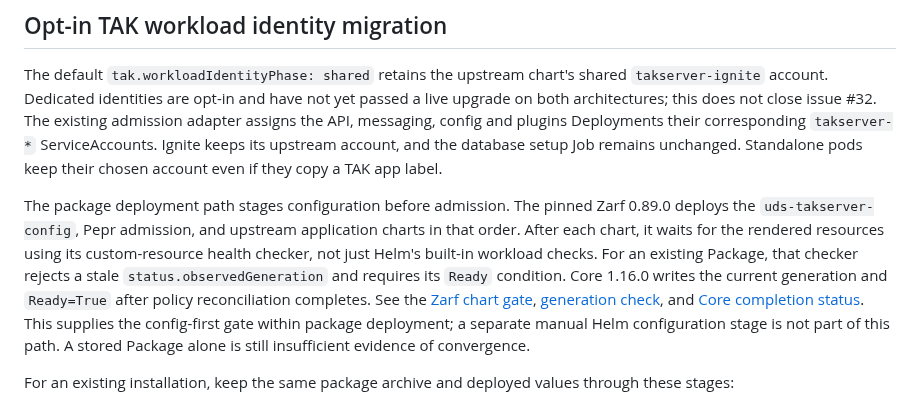
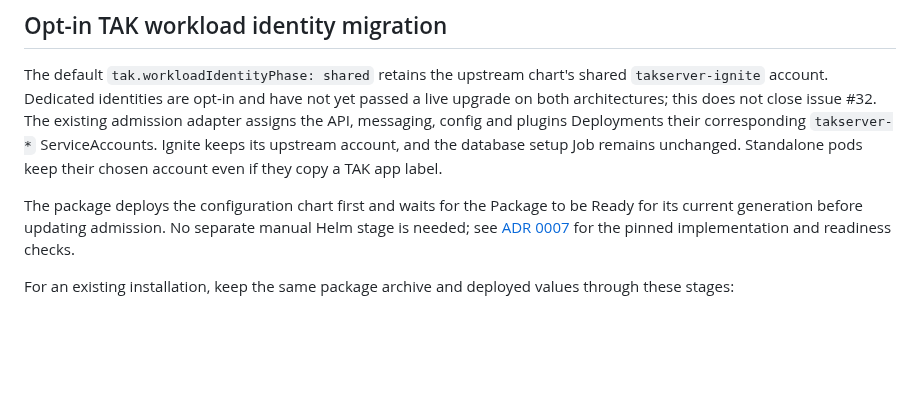
Before and after one commit to jonathanagustin/uds-k3d-takserver, a Markdown page: docs/networking.md, the part around the change. Drawn GitHub-style; blank space fills up the shorter version.

Commit message:
docs: keep identity migration guide concise

```diff
--- a/docs/networking.md
+++ b/docs/networking.md
@@ -267,19 +267,10 @@ Deployments their corresponding `takserver-*` ServiceAccounts. Ignite keeps its
 upstream account, and the database setup Job remains unchanged. Standalone pods
 keep their chosen account even if they copy a TAK app label.
 
-The package deployment path stages configuration before admission. The pinned
-Zarf 0.89.0 deploys the `uds-takserver-config`, Pepr admission, and upstream
-application charts in that order. After each chart, it waits for the rendered
-resources using its custom-resource health checker, not just Helm's built-in
-workload checks. For an existing Package, that checker rejects a stale
-`status.observedGeneration` and requires its `Ready` condition. Core 1.16.0 writes
-the current generation and `Ready=True` after policy reconciliation completes.
-See the [Zarf chart gate](https://github.com/zarf-dev/zarf/blob/v0.89.0/src/internal/packager/helm/chart.go#L179-L202),
-[generation check](https://github.com/zarf-dev/zarf/blob/v0.89.0/vendor/sigs.k8s.io/cli-utils/pkg/kstatus/status/generic.go#L73-L100),
-and [Core completion status](https://github.com/defenseunicorns/uds-core/blob/v1.16.0/src/pepr/operator/reconcilers/package-reconciler.ts#L159-L174).
-This supplies the config-first gate within package deployment; a separate manual
-Helm configuration stage is not part of this path. A stored Package alone is
-still insufficient evidence of convergence.
+The package deploys the configuration chart first and waits for the Package to
+be Ready for its current generation before updating admission. No separate manual
+Helm stage is needed; see [ADR 0007](../adr/0007-per-workload-network-rules.md#dedicated-tak-identities-opt-in-migration)
+for the pinned implementation and readiness checks.
 
 For an existing installation, keep the same package archive and deployed values
 through these stages:
```
Also changed, not shown: adr/0007-per-workload-network-rules.md (+10 -7 lines).
